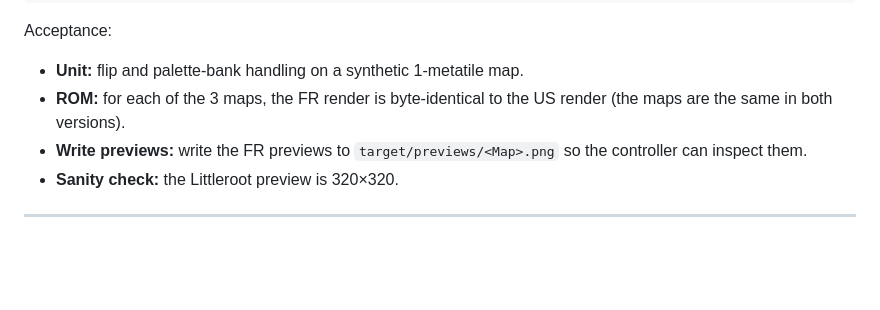
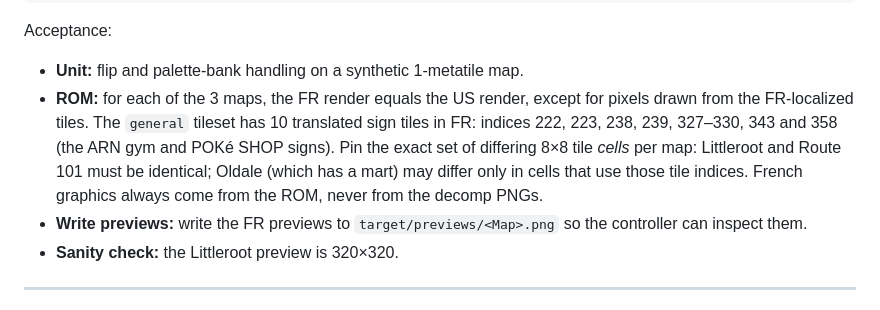
Before and after one commit to Dodecahedr0x/pokemon-rust, a Markdown page: docs/plans/2026-10-21-milestone-2-extract.md, the part around the change. Drawn GitHub-style; blank space fills up the shorter version.

Commit message:
docs: milestone 2 plan accounts for FR-localized tiles

```diff
--- a/docs/plans/2026-10-21-milestone-2-extract.md
+++ b/docs/plans/2026-10-21-milestone-2-extract.md
@@ -285,7 +285,7 @@ pub fn render_map(layout: &MapLayout, primary: &TilesetData, secondary: &Tileset
 
 Acceptance:
 - **Unit:** flip and palette-bank handling on a synthetic 1-metatile map.
-- **ROM:** for each of the 3 maps, the FR render is byte-identical to the US render (the maps are the same in both versions).
+- **ROM:** for each of the 3 maps, the FR render equals the US render, except for pixels drawn from the FR-localized tiles. The `general` tileset has 10 translated sign tiles in FR: indices 222, 223, 238, 239, 327–330, 343 and 358 (the ARN gym and POKé SHOP signs). Pin the exact set of differing 8×8 tile *cells* per map: Littleroot and Route 101 must be identical; Oldale (which has a mart) may differ only in cells that use those tile indices. French graphics always come from the ROM, never from the decomp PNGs.
 - **Write previews:** write the FR previews to `target/previews/<Map>.png` so the controller can inspect them.
 - **Sanity check:** the Littleroot preview is 320×320.
 
```
